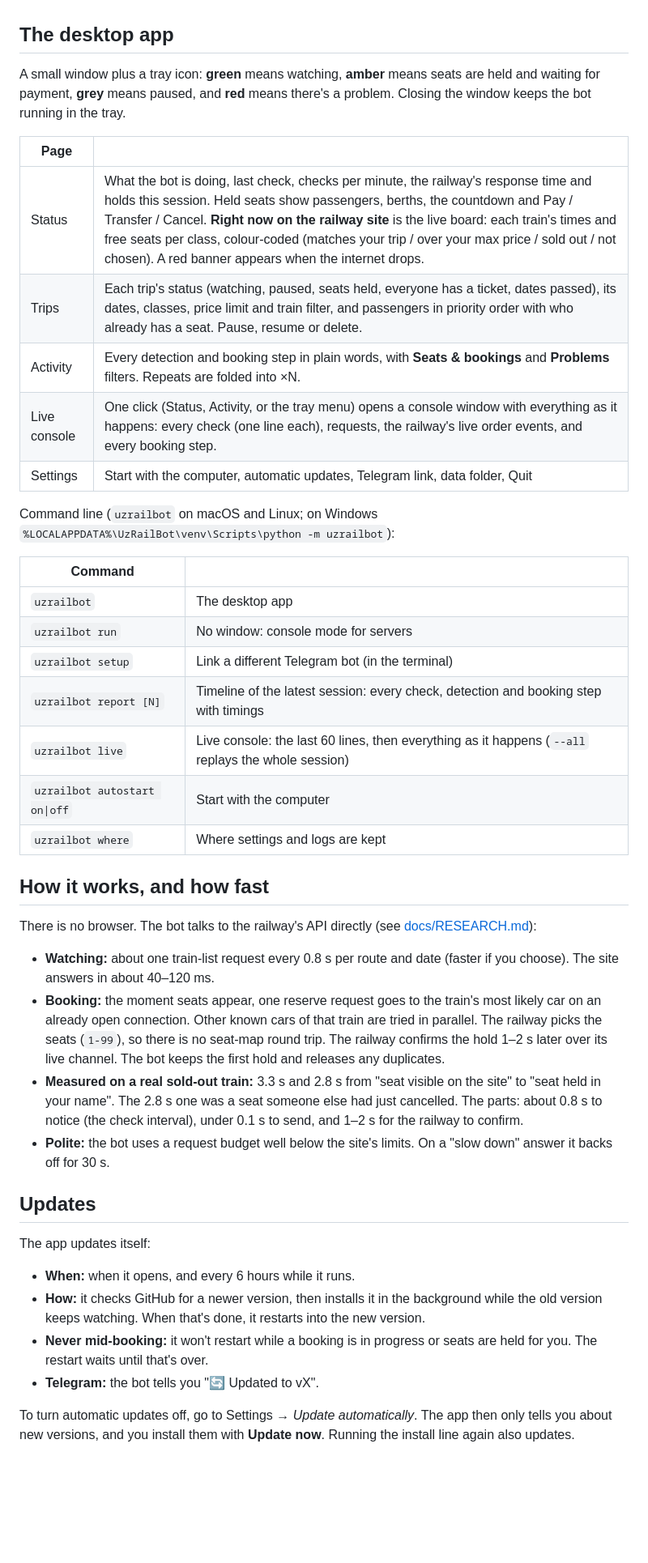
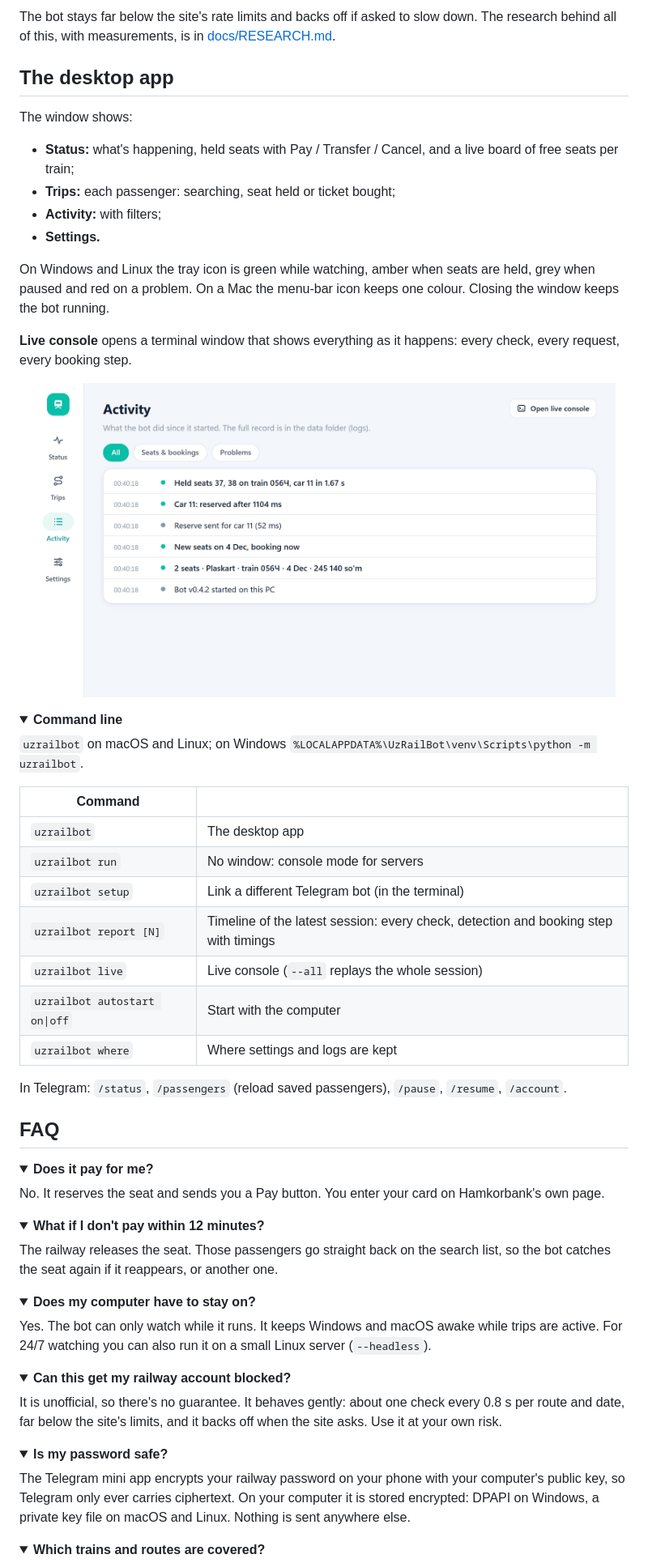
Before and after one commit to myrosama/uzrail-ticket-bot, a Markdown page: README.md, the part around one of its changes. Shown at 81% size. Rendered like a GitHub page; pictures changed too: docs/screenshots/app-activity.png (added); folded sections open; blank space fills up the shorter version.

```diff
--- a/README.md
+++ b/README.md
@@ -84,19 +148,27 @@ If this PC loses its internet for more than 2 minutes, the bot tells you, and te
+The bot stays far below the site's rate limits and backs off if asked to slow down. The research behind all
+of this, with measurements, is in [docs/RESEARCH.md](docs/RESEARCH.md).
 
 ## The desktop app
 
-A small window plus a tray icon: **green** means watching, **amber** means seats are held and waiting for
-payment, **grey** means paused, and **red** means there's a problem. Closing the window keeps the bot running in
-the tray.
+The window shows:
+- **Status:** what's happening, held seats with Pay / Transfer / Cancel, and a live board of free seats per
+  train;
+- **Trips:** each passenger: searching, seat held or ticket bought;
+- **Activity:** with filters;
+- **Settings.**
 
-| Page | |
-| --- | --- |
-| Status | What the bot is doing, last check, checks per minute, the railway's response time and holds this session. Held seats show passengers, berths, the countdown and Pay / Transfer / Cancel. **Right now on the railway site** is the live board: each train's times and free seats per class, colour-coded (matches your trip / over your max price / sold out / not chosen). A red banner appears when the internet drops. |
-| Trips | Each trip's status (watching, paused, seats held, everyone has a ticket, dates passed), its dates, classes, price limit and train filter, and passengers in priority order with who already has a seat. Pause, resume or delete. |
-| Activity | Every detection and booking step in plain words, with **Seats & bookings** and **Problems** filters. Repeats are folded into ×N. |
-| Live console | One click (Status, Activity, or the tray menu) opens a console window with everything as it happens: every check (one line each), requests, the railway's live order events, and every booking step. |
-| Settings | Start with the computer, automatic updates, Telegram link, data folder, Quit |
+On Windows and Linux the tray icon is green while watching, amber when seats are held, grey when paused and red
+on a problem. On a Mac the menu-bar icon keeps one colour. Closing the window keeps the bot running.
 
-Command line (`uzrailbot` on macOS and Linux; on Windows `%LOCALAPPDATA%\UzRailBot\venv\Scripts\python -m uzrailbot`):
+**Live console** opens a terminal window that shows everything as it happens: every check, every request,
+every booking step.
+
+<p align="center"><img src="docs/screenshots/app-activity.png" width="720" alt="The Activity page with filters for seats and bookings and for problems"></p>
+
+<details>
+<summary><b>Command line</b></summary>
+
+`uzrailbot` on macOS and Linux; on Windows `%LOCALAPPDATA%\UzRailBot\venv\Scripts\python -m uzrailbot`.
 
 | Command | |
 | --- | --- |
@@ -104,36 +176,51 @@ Command line (`uzrailbot` on macOS and Linux; on Windows `%LOCALAPPDATA%\UzRailB
 | `uzrailbot run` | No window: console mode for servers |
 | `uzrailbot setup` | Link a different Telegram bot (in the terminal) |
 | `uzrailbot report [N]` | Timeline of the latest session: every check, detection and booking step with timings |
-| `uzrailbot live` | Live console: the last 60 lines, then everything as it happens (`--all` replays the whole session) |
+| `uzrailbot live` | Live console (`--all` replays the whole session) |
 | `uzrailbot autostart on\|off` | Start with the computer |
 | `uzrailbot where` | Where settings and logs are kept |
 
-## How it works, and how fast
+In Telegram: `/status`, `/passengers` (reload saved passengers), `/pause`, `/resume`, `/account`.
 
-There is no browser. The bot talks to the railway's API directly (see [docs/RESEARCH.md](docs/RESEARCH.md)):
+</details>
 
-- **Watching:** about one train-list request every 0.8 s per route and date (faster if you choose). The site
-  answers in about 40–120 ms.
-- **Booking:** the moment seats appear, one reserve request goes to the train's most likely car on an already
-  open connection. Other known cars of that train are tried in parallel. The railway picks the seats
-  (`1-99`), so there is no seat-map round trip. The railway confirms the hold 1–2 s later over its live
-  channel. The bot keeps the first hold and releases any duplicates.
-- **Measured on a real sold-out train:** 3.3 s and 2.8 s from "seat visible on the site" to "seat held in
-  your name". The 2.8 s one was a seat someone else had just cancelled. The parts: about 0.8 s to notice
-  (the check interval), under 0.1 s to send, and 1–2 s for the railway to confirm.
-- **Polite:** the bot uses a request budget well below the site's limits. On a "slow down" answer it backs
-  off for 30 s.
+## FAQ
 
-## Updates
+<details>
+<summary><b>Does it pay for me?</b></summary>
 
-The app updates itself:
+No. It reserves the seat and sends you a Pay button. You enter your card on Hamkorbank's own page.
+</details>
 
-- **When:** when it opens, and every 6 hours while it runs.
-- **How:** it checks GitHub for a newer version, then installs it in the background while the old version
-  keeps watching. When that's done, it restarts into the new version.
-- **Never mid-booking:** it won't restart while a booking is in progress or seats are held for you. The
-  restart waits until that's over.
-- **Telegram:** the bot tells you "🔄 Updated to vX".
+<details>
+<summary><b>What if I don't pay within 12 minutes?</b></summary>
 
-To turn automatic updates off, go to Settings → *Update automatically*. The app then only tells you about new
-versions, and you install them with **Update now**. Running the install line again also updates.
+The railway releases the seat. Those passengers go straight back on the search list, so the bot catches the
+seat again if it reappears, or another one.
+</details>
+
+<details>
+<summary><b>Does my computer have to stay on?</b></summary>
+
+Yes. The bot can only watch while it runs. It keeps Windows and macOS awake while trips are active. For
+24/7 watching you can also run it on a small Linux server (`--headless`).
+</details>
+
+<details>
+<summary><b>Can this get my railway account blocked?</b></summary>
+
+It is unofficial, so there's no guarantee. It behaves gently: about one check every 0.8 s per route and date,
+far below the site's limits, and it backs off when the site asks. Use it at your own risk.
+</details>
+
+<details>
+<summary><b>Is my password safe?</b></summary>
+
+The Telegram mini app encrypts your railway password on your phone with your computer's public key, so
+Telegram only ever carries ciphertext. On your computer it is stored encrypted: DPAPI on Windows, a private
+key file on macOS and Linux. Nothing is sent anywhere else.
+</details>
+
+<details>
+<summary><b>Which trains and routes are covered?</b></summary>
+
```
Also changed, not shown: other parts of README.md (+167 -81 lines), docs/screenshots/app-status.png (added), docs/screenshots/miniapp-classes.png (added), docs/screenshots/miniapp-home.png (added), docs/screenshots/miniapp-trains.png (added).
